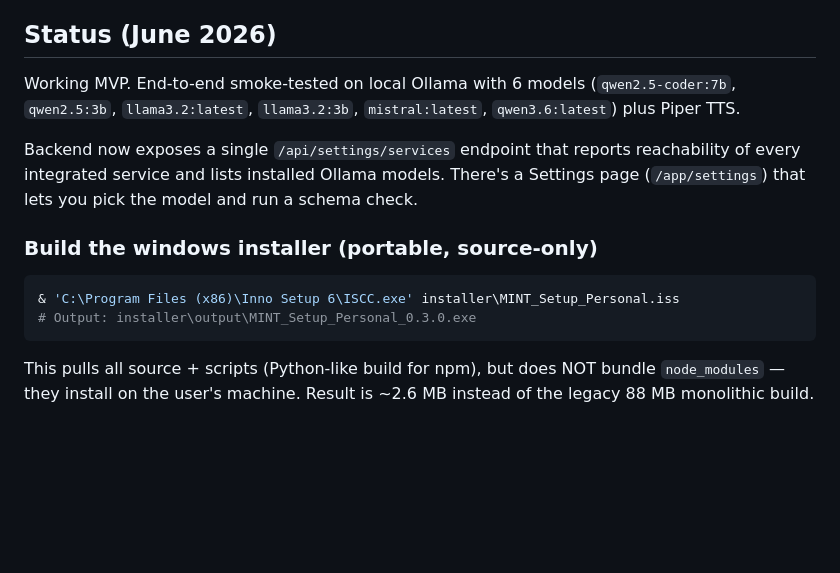
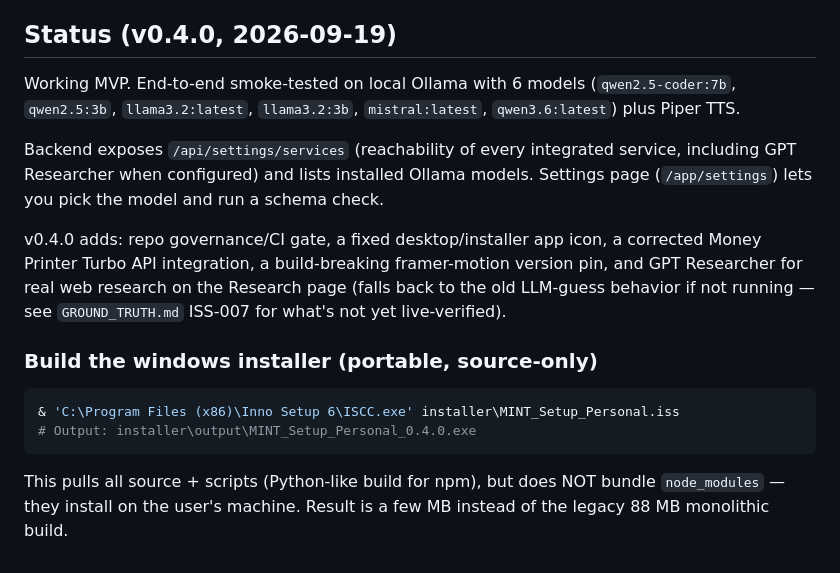
Before and after one commit to Thatisshayan/Mint, a Markdown page: AGENTS.md, the part around the change. Rendered like a GitHub page; blank space fills up the shorter version.

Commit message:
docs: update AGENTS.md status section for v0.4.0
Co-Authored-By: Claude Sonnet 5 <noreply@anthropic.com>

````diff
--- a/AGENTS.md
+++ b/AGENTS.md
@@ -131,17 +131,19 @@ Backend exposes:
 - RouteGuard component for protected frontend routes
 - Auto-provisioning in middleware means new tokens work without a separate "create account" step.
 
-## Status (June 2026)
+## Status (v0.4.0, 2026-09-19)
 
 Working MVP. End-to-end smoke-tested on local Ollama with 6 models (`qwen2.5-coder:7b`, `qwen2.5:3b`, `llama3.2:latest`, `llama3.2:3b`, `mistral:latest`, `qwen3.6:latest`) plus Piper TTS.
 
-Backend now exposes a single `/api/settings/services` endpoint that reports reachability of every integrated service and lists installed Ollama models. There's a Settings page (`/app/settings`) that lets you pick the model and run a schema check.
+Backend exposes `/api/settings/services` (reachability of every integrated service, including GPT Researcher when configured) and lists installed Ollama models. Settings page (`/app/settings`) lets you pick the model and run a schema check.
+
+v0.4.0 adds: repo governance/CI gate, a fixed desktop/installer app icon, a corrected Money Printer Turbo API integration, a build-breaking framer-motion version pin, and GPT Researcher for real web research on the Research page (falls back to the old LLM-guess behavior if not running — see `GROUND_TRUTH.md` ISS-007 for what's not yet live-verified).
 
 ### Build the windows installer (portable, source-only)
 
 ```powershell
 & 'C:\Program Files (x86)\Inno Setup 6\ISCC.exe' installer\MINT_Setup_Personal.iss
-# Output: installer\output\MINT_Setup_Personal_0.3.0.exe
+# Output: installer\output\MINT_Setup_Personal_0.4.0.exe
 ```
 
-This pulls all source + scripts (Python-like build for npm), but does NOT bundle `node_modules` — they install on the user's machine. Result is ~2.6 MB instead of the legacy 88 MB monolithic build.
+This pulls all source + scripts (Python-like build for npm), but does NOT bundle `node_modules` — they install on the user's machine. Result is a few MB instead of the legacy 88 MB monolithic build.
````
